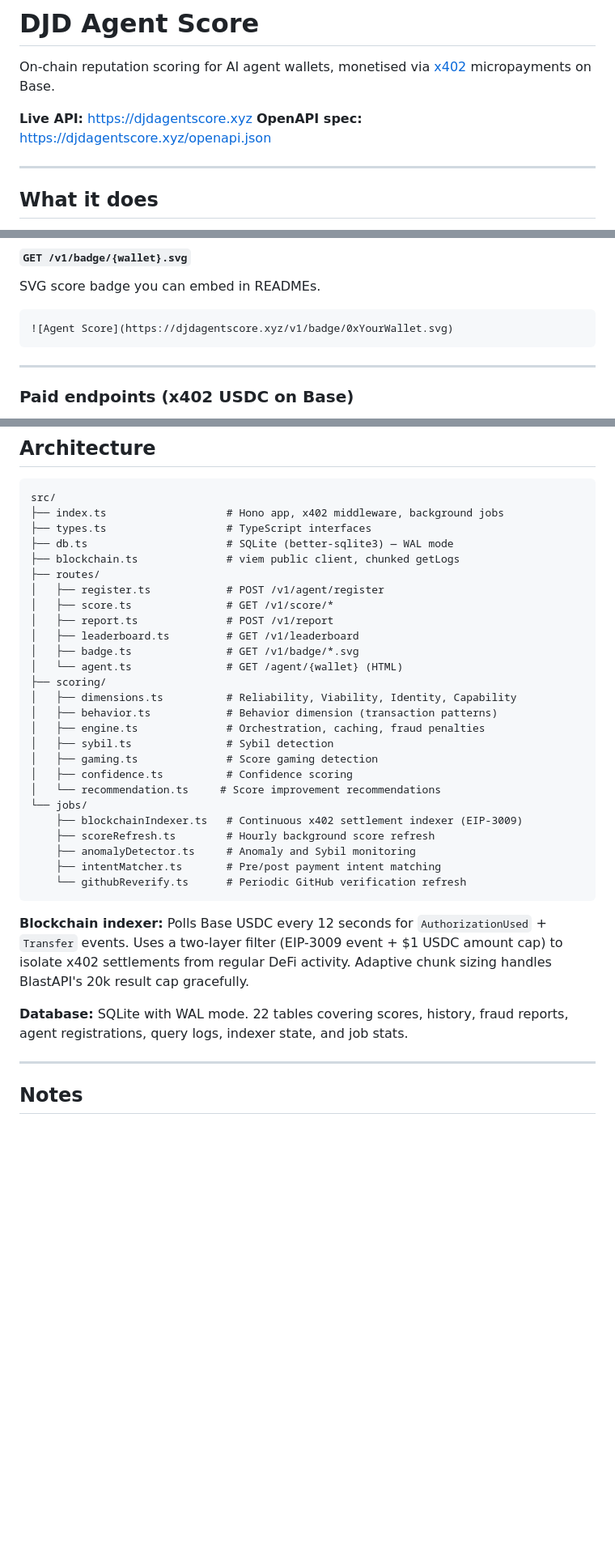
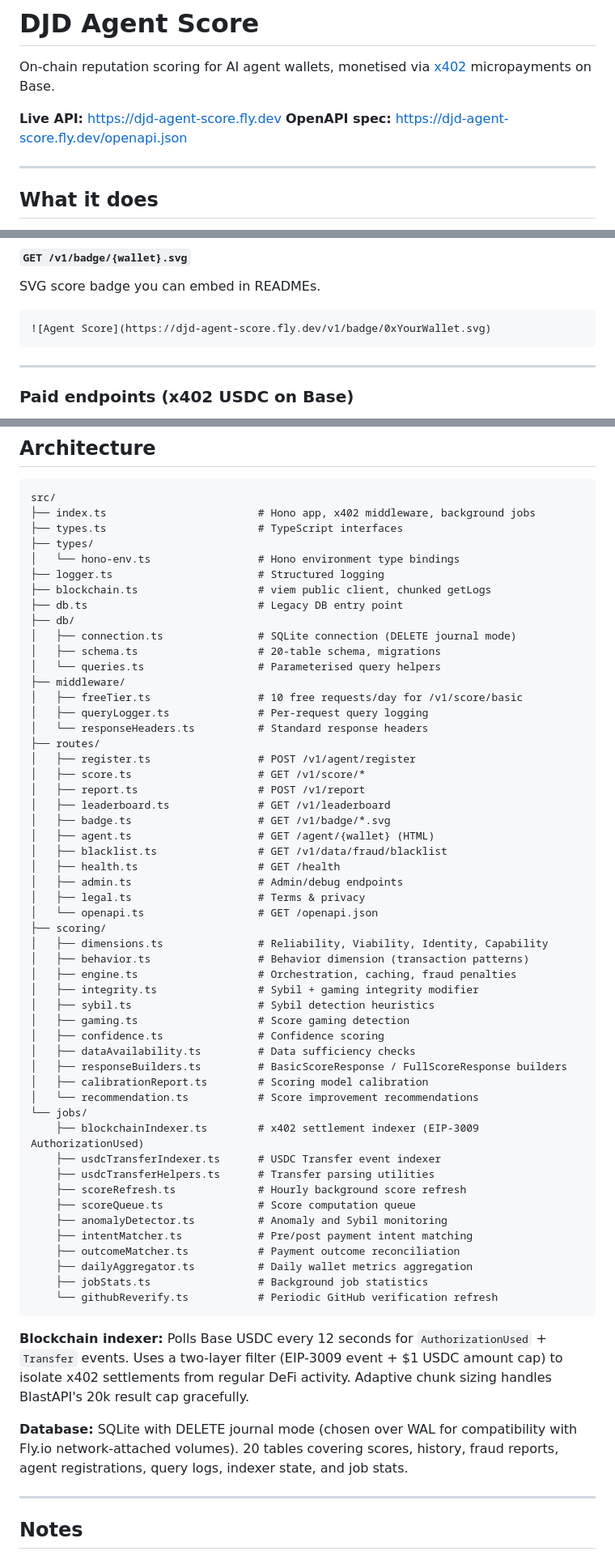
Before and after one commit to jacobsd32-cpu/djdagentscore, a Markdown page: README.md, 3 parts joined by grey strips. Shown at 81% size. Drawn GitHub-style; blank space fills up the shorter version.

Commit message:
docs: fix remaining README inaccuracies found by audit
- SQLite journal mode: WAL → DELETE (Fly.io network-attached volume compat)
- Table count: 22 → 20 (actual schema count)
- Architecture tree: expanded from ~20 to ~45 files (complete src/ listing)
- Live API URLs: djdagentscore.xyz → djd-agent-score.fly.dev (working URL)

Co-Authored-By: Claude Opus 4.6 <noreply@anthropic.com>

````diff
--- a/README.md
+++ b/README.md
@@ -2,8 +2,8 @@
 
 On-chain reputation scoring for AI agent wallets, monetised via [x402](https://github.com/coinbase/x402) micropayments on Base.
 
-**Live API:** https://djdagentscore.xyz
-**OpenAPI spec:** https://djdagentscore.xyz/openapi.json
+**Live API:** https://djd-agent-score.fly.dev
+**OpenAPI spec:** https://djd-agent-score.fly.dev/openapi.json
 
 ---
 
@@ -66,7 +66,7 @@ Human-readable agent profile page (HTML).
 SVG score badge you can embed in READMEs.
 
 ```markdown
-![Agent Score](https://djdagentscore.xyz/v1/badge/0xYourWallet.svg)
+![Agent Score](https://djd-agent-score.fly.dev/v1/badge/0xYourWallet.svg)
 ```
 
 ---
@@ -148,36 +148,62 @@ Requires Node.js ≥ 20. Server starts on `http://localhost:3000`.
 
 ```
 src/
-├── index.ts                   # Hono app, x402 middleware, background jobs
-├── types.ts                   # TypeScript interfaces
-├── db.ts                      # SQLite (better-sqlite3) — WAL mode
-├── blockchain.ts              # viem public client, chunked getLogs
+├── index.ts                        # Hono app, x402 middleware, background jobs
+├── types.ts                        # TypeScript interfaces
+├── types/
+│   └── hono-env.ts                 # Hono environment type bindings
+├── logger.ts                       # Structured logging
+├── blockchain.ts                   # viem public client, chunked getLogs
+├── db.ts                           # Legacy DB entry point
+├── db/
+│   ├── connection.ts               # SQLite connection (DELETE journal mode)
+│   ├── schema.ts                   # 20-table schema, migrations
+│   └── queries.ts                  # Parameterised query helpers
+├── middleware/
+│   ├── freeTier.ts                 # 10 free requests/day for /v1/score/basic
+│   ├── queryLogger.ts              # Per-request query logging
+│   └── responseHeaders.ts          # Standard response headers
 ├── routes/
-│   ├── register.ts            # POST /v1/agent/register
-│   ├── score.ts               # GET /v1/score/*
-│   ├── report.ts              # POST /v1/report
-│   ├── leaderboard.ts         # GET /v1/leaderboard
-│   ├── badge.ts               # GET /v1/badge/*.svg
-│   └── agent.ts               # GET /agent/{wallet} (HTML)
+│   ├── register.ts                 # POST /v1/agent/register
+│   ├── score.ts                    # GET /v1/score/*
+│   ├── report.ts                   # POST /v1/report
+│   ├── leaderboard.ts              # GET /v1/leaderboard
+│   ├── badge.ts                    # GET /v1/badge/*.svg
+│   ├── agent.ts                    # GET /agent/{wallet} (HTML)
+│   ├── blacklist.ts                # GET /v1/data/fraud/blacklist
+│   ├── health.ts                   # GET /health
+│   ├── admin.ts                    # Admin/debug endpoints
+│   ├── legal.ts                    # Terms & privacy
+│   └── openapi.ts                  # GET /openapi.json
 ├── scoring/
-│   ├── dimensions.ts          # Reliability, Viability, Identity, Capability
-│   ├── behavior.ts            # Behavior dimension (transaction patterns)
-│   ├── engine.ts              # Orchestration, caching, fraud penalties
-│   ├── sybil.ts               # Sybil detection
-│   ├── gaming.ts              # Score gaming detection
-│   ├── confidence.ts          # Confidence scoring
-│   └── recommendation.ts     # Score improvement recommendations
+│   ├── dimensions.ts               # Reliability, Viability, Identity, Capability
+│   ├── behavior.ts                 # Behavior dimension (transaction patterns)
+│   ├── engine.ts                   # Orchestration, caching, fraud penalties
+│   ├── integrity.ts                # Sybil + gaming integrity modifier
+│   ├── sybil.ts                    # Sybil detection heuristics
+│   ├── gaming.ts                   # Score gaming detection
+│   ├── confidence.ts               # Confidence scoring
+│   ├── dataAvailability.ts         # Data sufficiency checks
+│   ├── responseBuilders.ts         # BasicScoreResponse / FullScoreResponse builders
+│   ├── calibrationReport.ts        # Scoring model calibration
+│   └── recommendation.ts           # Score improvement recommendations
 └── jobs/
-    ├── blockchainIndexer.ts   # Continuous x402 settlement indexer (EIP-3009)
-    ├── scoreRefresh.ts        # Hourly background score refresh
-    ├── anomalyDetector.ts     # Anomaly and Sybil monitoring
-    ├── intentMatcher.ts       # Pre/post payment intent matching
-    └── githubReverify.ts      # Periodic GitHub verification refresh
+    ├── blockchainIndexer.ts        # x402 settlement indexer (EIP-3009 AuthorizationUsed)
+    ├── usdcTransferIndexer.ts      # USDC Transfer event indexer
+    ├── usdcTransferHelpers.ts      # Transfer parsing utilities
+    ├── scoreRefresh.ts             # Hourly background score refresh
+    ├── scoreQueue.ts               # Score computation queue
+    ├── anomalyDetector.ts          # Anomaly and Sybil monitoring
+    ├── intentMatcher.ts            # Pre/post payment intent matching
+    ├── outcomeMatcher.ts           # Payment outcome reconciliation
+    ├── dailyAggregator.ts          # Daily wallet metrics aggregation
+    ├── jobStats.ts                 # Background job statistics
+    └── githubReverify.ts           # Periodic GitHub verification refresh
 ```
 
 **Blockchain indexer:** Polls Base USDC every 12 seconds for `AuthorizationUsed` + `Transfer` events. Uses a two-layer filter (EIP-3009 event + $1 USDC amount cap) to isolate x402 settlements from regular DeFi activity. Adaptive chunk sizing handles BlastAPI's 20k result cap gracefully.
 
-**Database:** SQLite with WAL mode. 22 tables covering scores, history, fraud reports, agent registrations, query logs, indexer state, and job stats.
+**Database:** SQLite with DELETE journal mode (chosen over WAL for compatibility with Fly.io network-attached volumes). 20 tables covering scores, history, fraud reports, agent registrations, query logs, indexer state, and job stats.
 
 ---
 
````
Also changed, not shown: other parts of README.md (+1 -1 lines).
